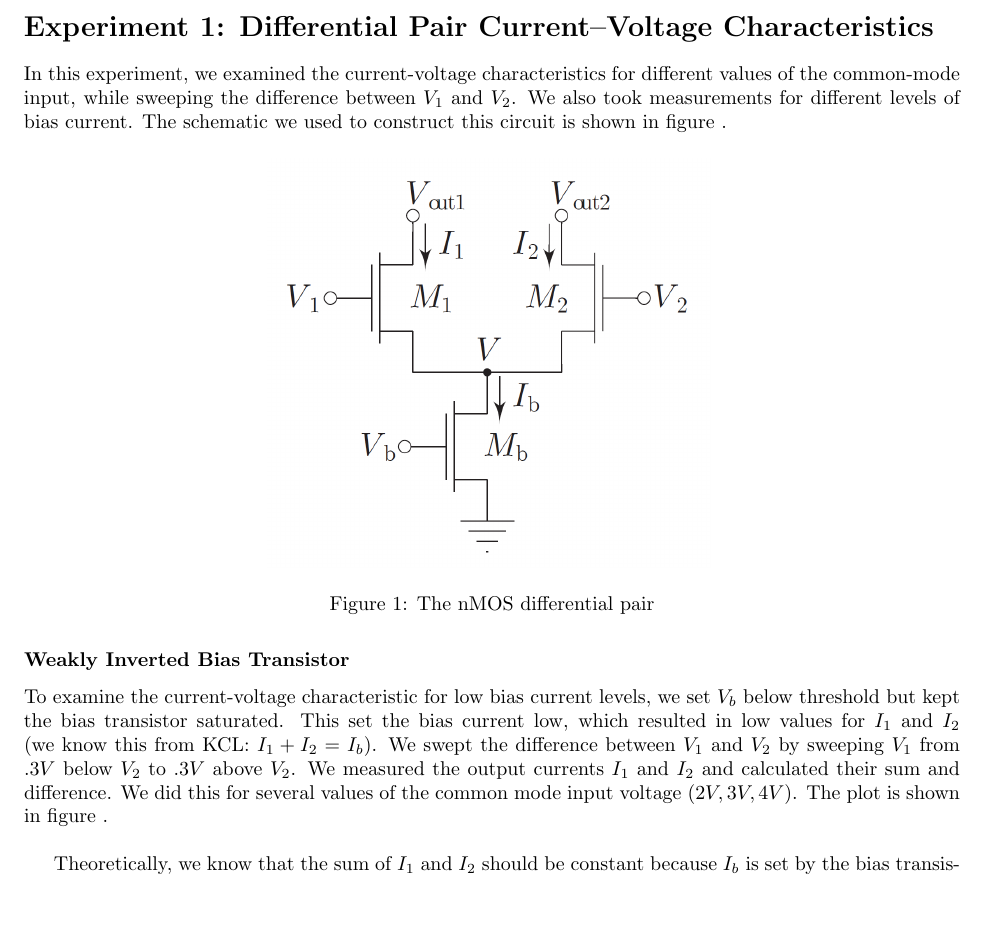
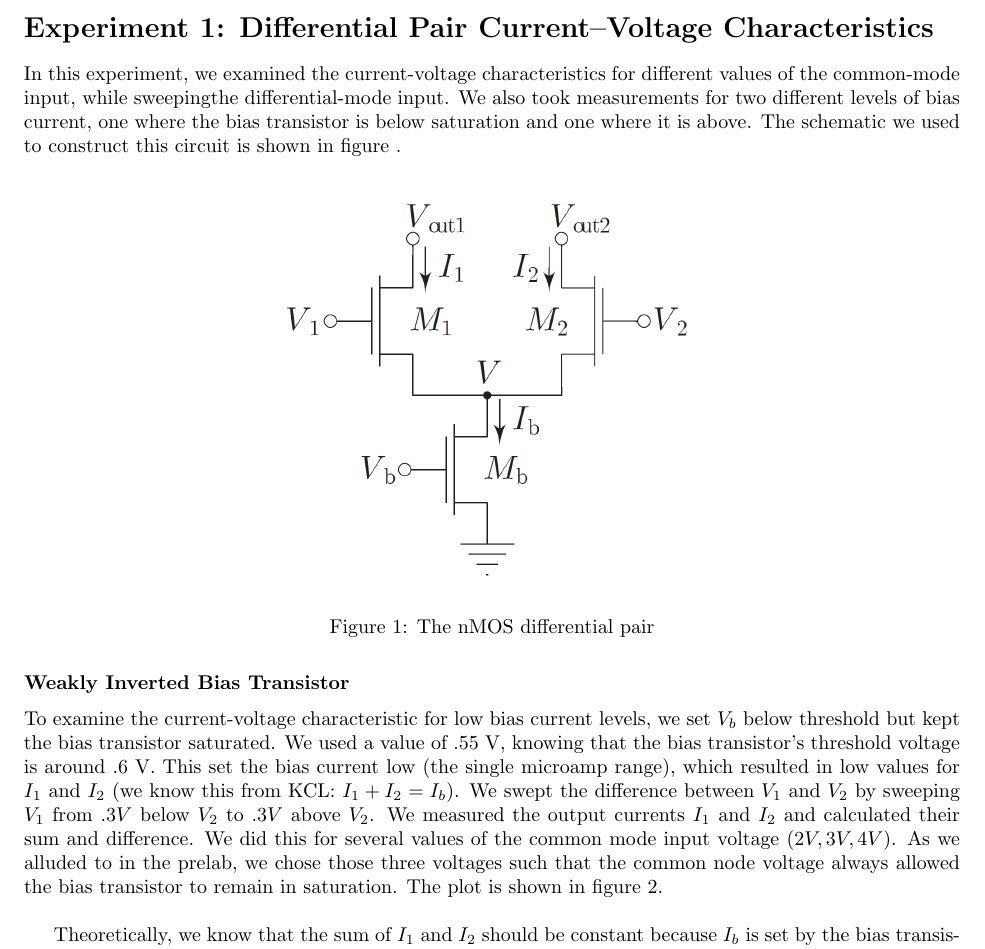
Before and after one commit to TheoT/Lab7, a LaTeX document (Lab7.tex): part of page 1 of 5, cut so that both start at the same text, the shorter picture padded with empty space. Compiled offline with pdfLaTeX.

Commit message:
made some small changes

```diff
--- a/Lab7.tex
+++ b/Lab7.tex
@@ -14,7 +14,7 @@
 \maketitle
 In this lab, we studied the MOS differential pair. This circuit is useful because it has a large response for small differences between its input voltages, which is why it is used in op-amps.
 \section*{Experiment 1: Differential Pair Current–Voltage Characteristics}
-In this experiment, we examined the current-voltage characteristics for different values of the common-mode input, while sweeping the difference between $V_1$ and $V_2$. We also took measurements for different levels of bias current. The schematic we used to construct this circuit is shown in figure \ref{schem}.
+In this experiment, we examined the current-voltage characteristics for different values of the common-mode input, while sweepingthe differential-mode input. We also took measurements for two different levels of bias current, one where the bias transistor is below saturation and one where it is above. The schematic we used to construct this circuit is shown in figure \ref{schem}.
 \begin{figure}[H]
 \centering
 \includegraphics[scale=.3]{diffSchem.png}
@@ -23,7 +23,7 @@ In this experiment, we examined the current-voltage characteristics for differen
 \end{figure}
 
 \subsubsection*{Weakly Inverted Bias Transistor}
-To examine the current-voltage characteristic for low bias current levels, we set $V_b$ below threshold but kept the bias transistor saturated. This set the bias current low, which resulted in low values for $I_1$ and $I_2$ (we know this from KCL: $I_1+I_2=I_b$). We swept the difference between $V_1$ and $V_2$ by sweeping $V_1$ from $.3V$ below $V_2$ to $.3V$ above $V_2$. We measured the output currents $I_1$ and $I_2$ and calculated their sum and difference. We did this for several values of the common mode input voltage ($2V,3V,4V$). The plot is shown in figure \ref{weak}.\\
+To examine the current-voltage characteristic for low bias current levels, we set $V_b$ below threshold but kept the bias transistor saturated. We used a value of .55 V, knowing that the bias transistor's threshold voltage is around .6 V.  This set the bias current low (the single microamp range), which resulted in low values for $I_1$ and $I_2$ (we know this from KCL: $I_1+I_2=I_b$). We swept the difference between $V_1$ and $V_2$ by sweeping $V_1$ from $.3V$ below $V_2$ to $.3V$ above $V_2$. We measured the output currents $I_1$ and $I_2$ and calculated their sum and difference. We did this for several values of the common mode input voltage ($2V,3V,4V$). As we alluded to in the prelab, we chose those three voltages such that the common node voltage always allowed the bias transistor to remain in saturation.  The plot is shown in figure \ref{weak}.\\
 
 Theoretically, we know that the sum of $I_1$ and $I_2$ should be constant because $I_b$ is set by the bias transistor. This is confirmed in the plot. We also see that when $V_1$ is more than a tenth of a volt above $V_2$, $I_1 \approx I_b$ and $I_2 \approx 0$. Similarly, when $V_1$ is more than a tenth of a volt below $V_2$, $I_2 \approx I_b$ and $I_1 \approx 0$. We showed this in the prelab assignment. Our experimental data confirms this relationship. We also see that when $V_1=V_2$, $I_1=I_2$.\\
 
```
Also changed, not shown: Lab7.tex (8 more changed lines), 3 other files.
